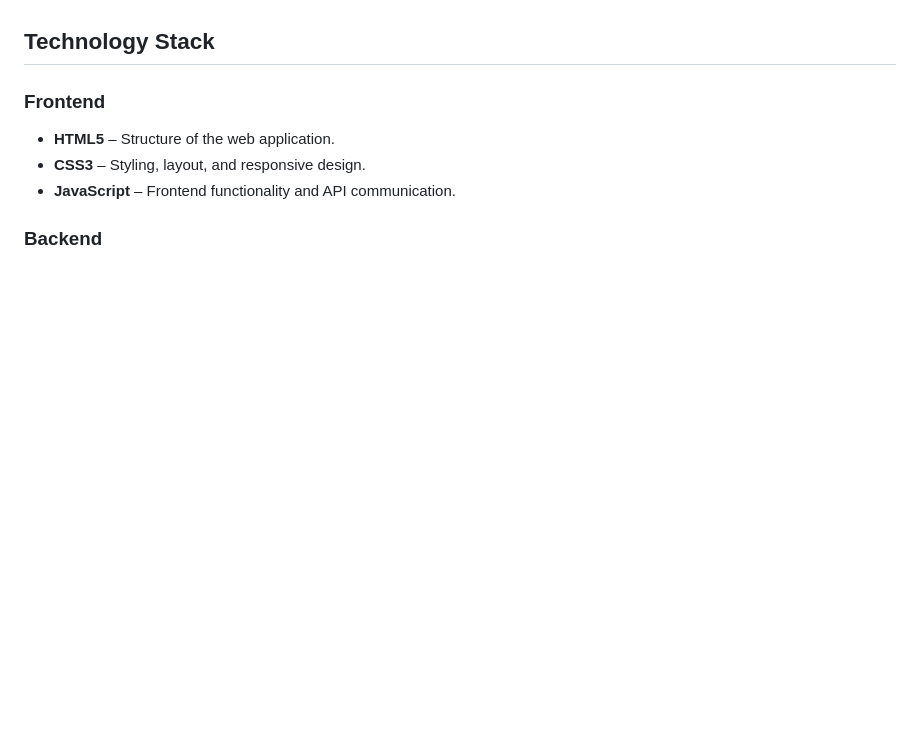
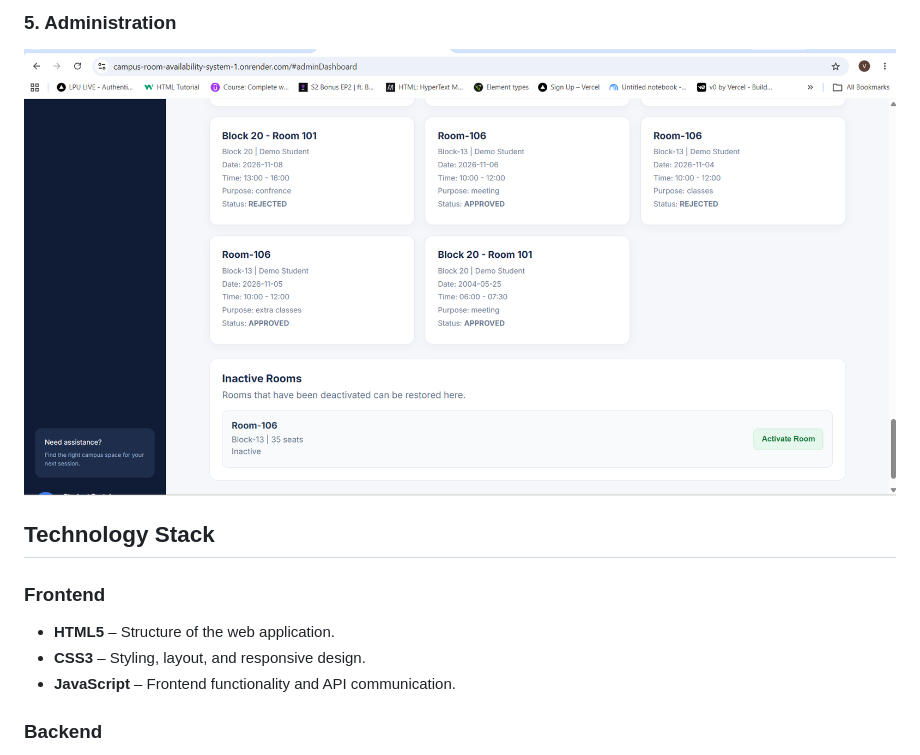
Before and after one commit to anandvaibhav5320-cyber/Campus-Room-Availability-System, a Markdown page: README.md, the part around one of its changes. Rendered like a GitHub page; pictures changed too: screenshots/admin_dashboard.png (added); blank space fills up the shorter version.

Commit message:
Add project screenshots to README

```diff
--- a/README.md
+++ b/README.md
@@ -34,3 +49,6 @@ CampusSpace aims to provide a centralized platform for room discovery, availabil
+### 5. Administration
+![Admin Dashboard](screenshots/admin_dashboard.png)
+
 
 ## Technology Stack
 
```
Also changed, not shown: other parts of README.md (+15 -0 lines), screenshots/availability.png (added), screenshots/dashboard.png (added), screenshots/room_catalogue.png (added), screenshots/timetable.png (added).
